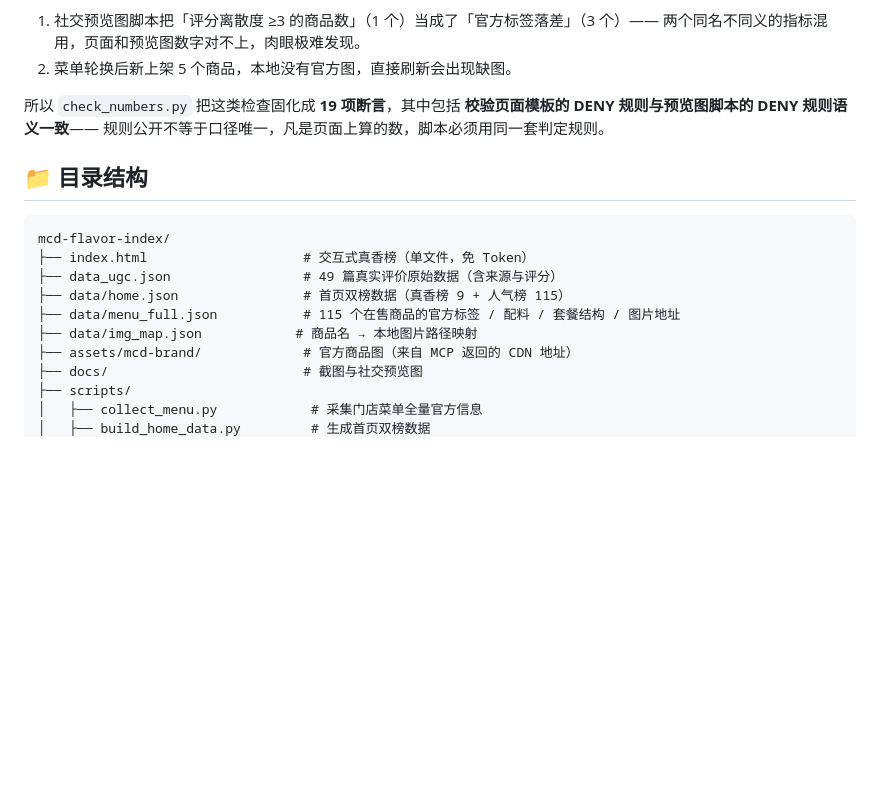
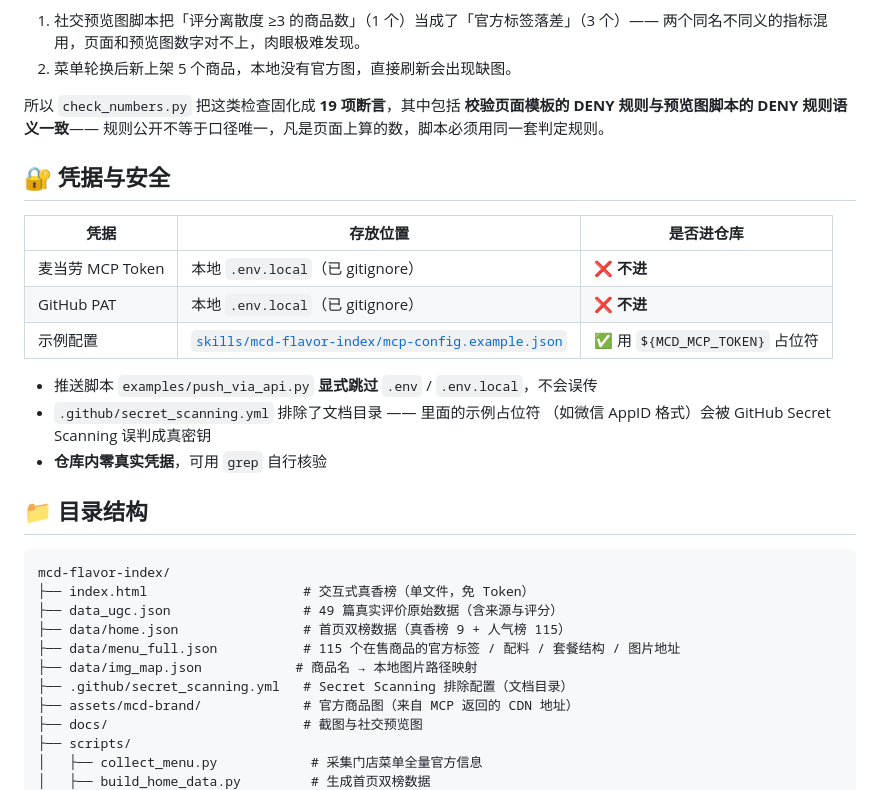
Before and after one commit to zmz-beijita/mcd-flavor-index, a Markdown page: README.md, the part around the change. Drawn GitHub-style; blank space fills up the shorter version.

Commit message:
chore: README.md

````diff
--- a/README.md
+++ b/README.md
@@ -215,6 +215,19 @@ python scripts/refresh_all.py --push
 **校验页面模板的 DENY 规则与预览图脚本的 DENY 规则语义一致**——
 规则公开不等于口径唯一，凡是页面上算的数，脚本必须用同一套判定规则。
 
+## 🔐 凭据与安全
+
+| 凭据 | 存放位置 | 是否进仓库 |
+|---|---|---|
+| 麦当劳 MCP Token | 本地 `.env.local`（已 gitignore） | ❌ **不进** |
+| GitHub PAT | 本地 `.env.local`（已 gitignore） | ❌ **不进** |
+| 示例配置 | [`skills/mcd-flavor-index/mcp-config.example.json`](skills/mcd-flavor-index/mcp-config.example.json) | ✅ 用 `${MCD_MCP_TOKEN}` 占位符 |
+
+- 推送脚本 `examples/push_via_api.py` **显式跳过** `.env` / `.env.local`，不会误传
+- `.github/secret_scanning.yml` 排除了文档目录 —— 里面的示例占位符
+  （如微信 AppID 格式）会被 GitHub Secret Scanning 误判成真密钥
+- **仓库内零真实凭据**，可用 `grep` 自行核验
+
 ## 📁 目录结构
 
 ```
@@ -224,6 +237,7 @@ mcd-flavor-index/
 ├── data/home.json                # 首页双榜数据（真香榜 9 + 人气榜 115）
 ├── data/menu_full.json           # 115 个在售商品的官方标签 / 配料 / 套餐结构 / 图片地址
 ├── data/img_map.json            # 商品名 → 本地图片路径映射
+├── .github/secret_scanning.yml   # Secret Scanning 排除配置（文档目录）
 ├── assets/mcd-brand/             # 官方商品图（来自 MCP 返回的 CDN 地址）
 ├── docs/                         # 截图与社交预览图
 ├── scripts/
````
